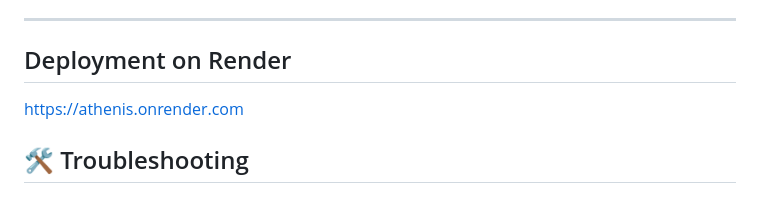
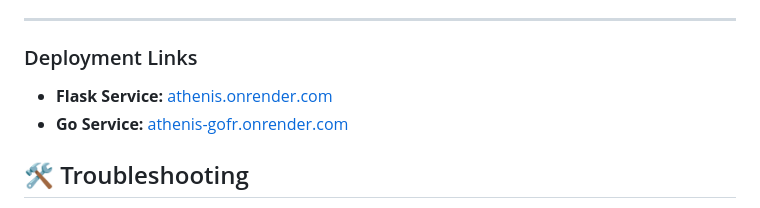
Before and after one commit to gabsgj/Athenis, a Markdown page: README.md, the part around the change. Drawn GitHub-style.

```diff
--- a/README.md
+++ b/README.md
@@ -182,8 +182,9 @@ make build
 4. Expose TCP port `8080` (Flask). Keep Go service internal.
 
 ---
-## Deployment on Render
-https://athenis.onrender.com
+### Deployment Links
+- **Flask Service:** [athenis.onrender.com](https://athenis.onrender.com)
+- **Go Service:** [athenis-gofr.onrender.com](https://athenis-gofr.onrender.com)
 
 ## 🛠️ Troubleshooting
 
```
